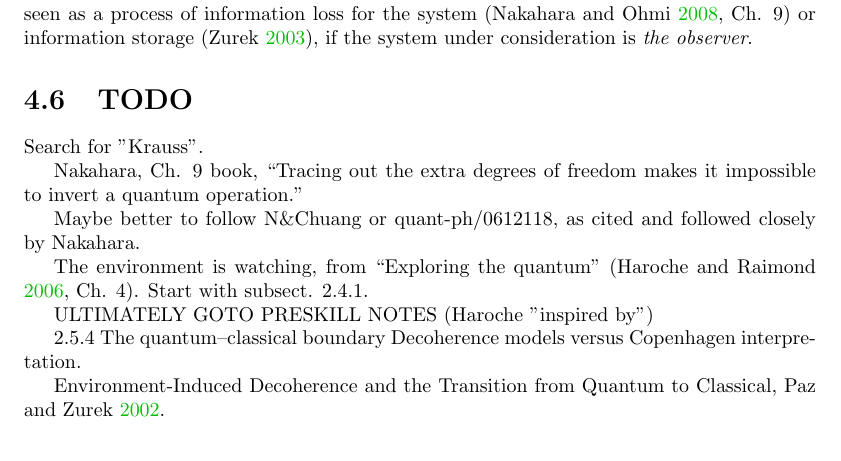
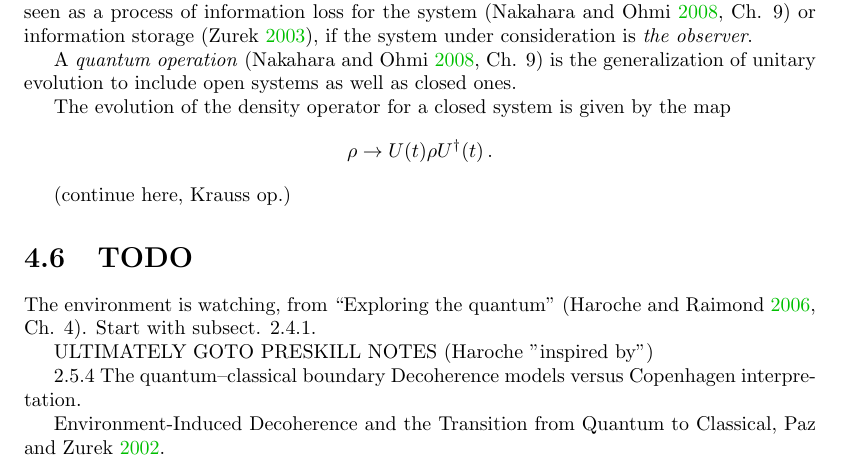
Before and after one commit to gderosa/timeq, a LaTeX thesis (main.tex, which reads tex/decohere/env.tex): part of page 19 of 42, cut so that both start at the same text. Compiled offline with pdfLaTeX.

Commit message:
decohere: unitary operation

```diff
--- a/tex/decohere/env.tex
+++ b/tex/decohere/env.tex
@@ -67,14 +67,18 @@ can be seen as a process of information loss for the system
 \parencite{Zurek_Einselect}, if the system under consideration
 is \emph{the observer}.
 
+A \term{quantum operation} \parencite[Ch. 9]{Nakahara} is the generalization
+of unitary evolution to include open systems as well as closed ones.
+
+The evolution of the density operator for a closed system is given by the map
+\[
+    \rho \rightarrow U(t) \rho U^{\dagger}(t) \, \text{.}
+\]
+
+
+(continue here, Krauss op.)
+
 \section{TODO}
-
-Search for "Krauss".
-
-Nakahara, Ch. 9 book, ``Tracing out the extra degrees of freedom makes it impossible to invert a quantum operation.''
-
-Maybe better to follow N\&Chuang or quant-ph/0612118, as cited and followed closely
-by Nakahara.
 
 The environment is watching, from ``Exploring the quantum''
 \parencite[Ch. 4]{Haroche_Exploring}. Start with subsect. 2.4.1.
```
